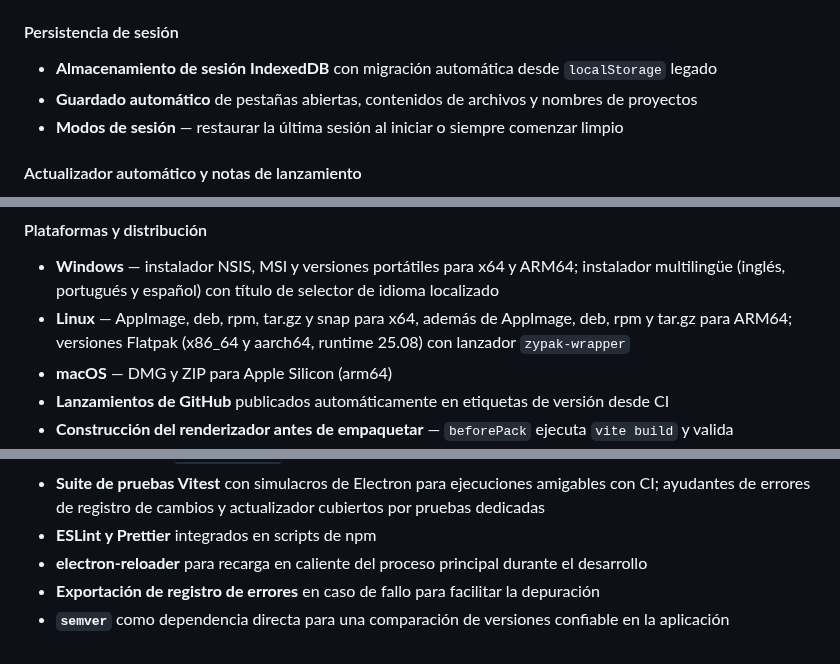
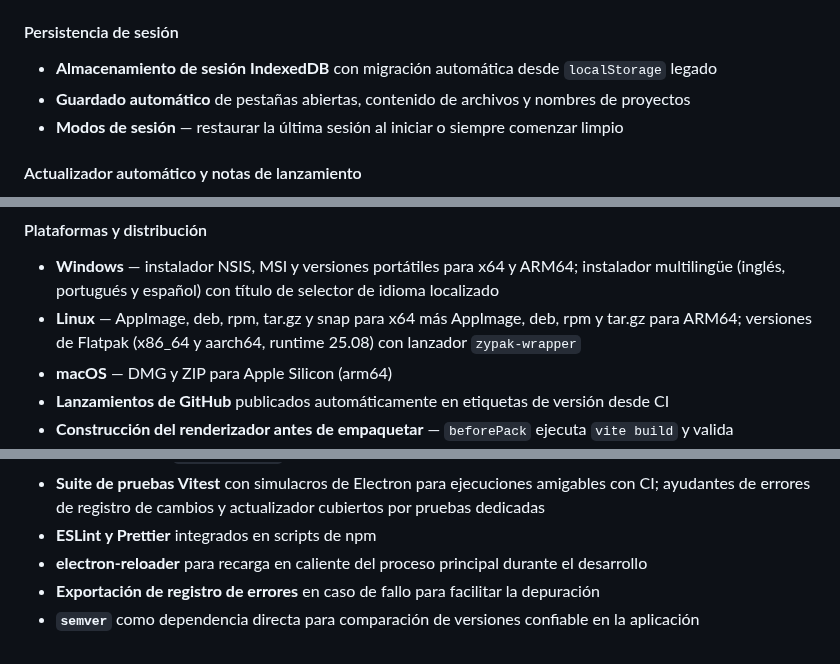
Before and after one commit to markelpher/TreeIDE-Deploy, a Markdown page: docs/changelogs/es.md, 3 parts joined by grey strips. Rendered like a GitHub page.

```diff
--- a/docs/changelogs/es.md
+++ b/docs/changelogs/es.md
@@ -71,7 +71,7 @@ Tree IDE v2 es una reescritura completa y expansión de la aplicación original
 
 #### Persistencia de sesión
 - **Almacenamiento de sesión IndexedDB** con migración automática desde `localStorage` legado
-- **Guardado automático** de pestañas abiertas, contenidos de archivos y nombres de proyectos
+- **Guardado automático** de pestañas abiertas, contenido de archivos y nombres de proyectos
 - **Modos de sesión** — restaurar la última sesión al iniciar o siempre comenzar limpio
 
 #### Actualizador automático y notas de lanzamiento
@@ -89,7 +89,7 @@ Tree IDE v2 es una reescritura completa y expansión de la aplicación original
 
 #### Plataformas y distribución
 - **Windows** — instalador NSIS, MSI y versiones portátiles para x64 y ARM64; instalador multilingüe (inglés, portugués y español) con título de selector de idioma localizado
-- **Linux** — AppImage, deb, rpm, tar.gz y snap para x64, además de AppImage, deb, rpm y tar.gz para ARM64; versiones Flatpak (x86_64 y aarch64, runtime 25.08) con lanzador `zypak-wrapper`
+- **Linux** — AppImage, deb, rpm, tar.gz y snap para x64 más AppImage, deb, rpm y tar.gz para ARM64; versiones de Flatpak (x86_64 y aarch64, runtime 25.08) con lanzador `zypak-wrapper`
 - **macOS** — DMG y ZIP para Apple Silicon (arm64)
 - **Lanzamientos de GitHub** publicados automáticamente en etiquetas de versión desde CI
 - **Construcción del renderizador antes de empaquetar** — `beforePack` ejecuta `vite build` y valida `dist/renderer/` para que cada instalador envíe el paquete de UI
@@ -104,4 +104,4 @@ Tree IDE v2 es una reescritura completa y expansión de la aplicación original
 - **ESLint y Prettier** integrados en scripts de npm
 - **electron-reloader** para recarga en caliente del proceso principal durante el desarrollo
 - **Exportación de registro de errores** en caso de fallo para facilitar la depuración
-- **`semver`** como dependencia directa para una comparación de versiones confiable en la aplicación
+- **`semver`** como dependencia directa para comparación de versiones confiable en la aplicación
```
Also changed, not shown: other parts of docs/changelogs/es.md (+7 -7 lines), docs/changelogs/pt.md (+8 -8 lines).
